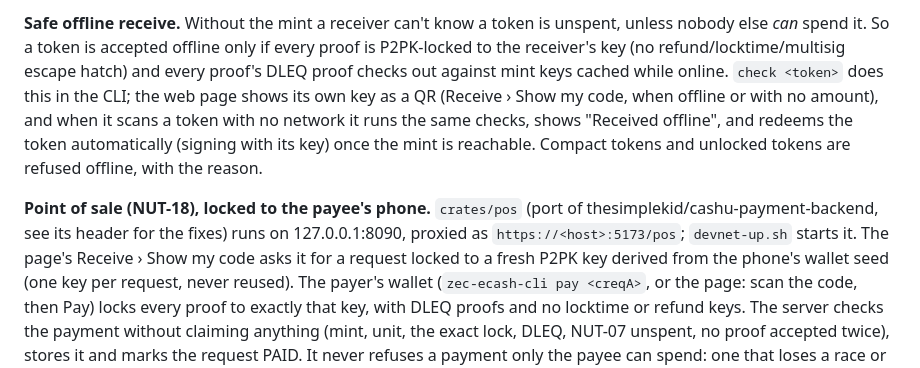
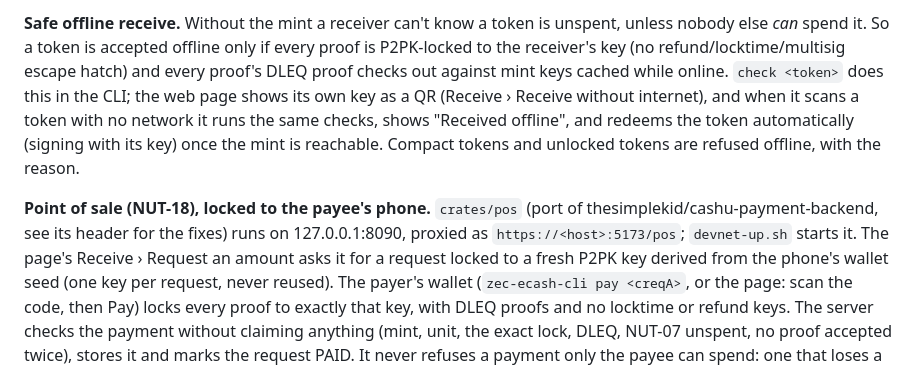
Before and after one commit to guni7/zec-ecash, a Markdown page: README.md, the part around the change. Rendered like a GitHub page.

Commit message:
docs: Request an amount and Receive without internet
Co-Authored-By: Claude Opus 5.5 <noreply@anthropic.com>

```diff
--- a/README.md
+++ b/README.md
@@ -140,14 +140,14 @@ DLEQ proofs, because the receiver needs them to accept the token offline.
 nobody else *can* spend it. So a token is accepted offline only if every proof is P2PK-locked to
 the receiver's key (no refund/locktime/multisig escape hatch) and every proof's DLEQ proof checks
 out against mint keys cached while online. `check <token>` does this in the CLI; the web page
-shows its own key as a QR (Receive › Show my code, when offline or with no amount), and when it
+shows its own key as a QR (Receive › Receive without internet), and when it
 scans a token with no network it runs the same checks, shows "Received offline", and redeems the token
 automatically (signing with its key) once the mint is reachable. Compact tokens and unlocked
 tokens are refused offline, with the reason.
 
 **Point of sale (NUT-18), locked to the payee's phone.** `crates/pos` (port of
 thesimplekid/cashu-payment-backend, see its header for the fixes) runs on 127.0.0.1:8090,
-proxied as `https://<host>:5173/pos`; `devnet-up.sh` starts it. The page's Receive › Show my code asks it
+proxied as `https://<host>:5173/pos`; `devnet-up.sh` starts it. The page's Receive › Request an amount asks it
 for a request locked to a fresh P2PK key derived from the phone's wallet seed (one key per
 request, never reused). The payer's wallet (`zec-ecash-cli pay <creqA>`, or the page: scan the
 code, then Pay) locks every proof to exactly that key, with DLEQ proofs and no locktime or refund
```
Also changed, not shown: docs/deploy-mainnet.md (+3 -3 lines).
